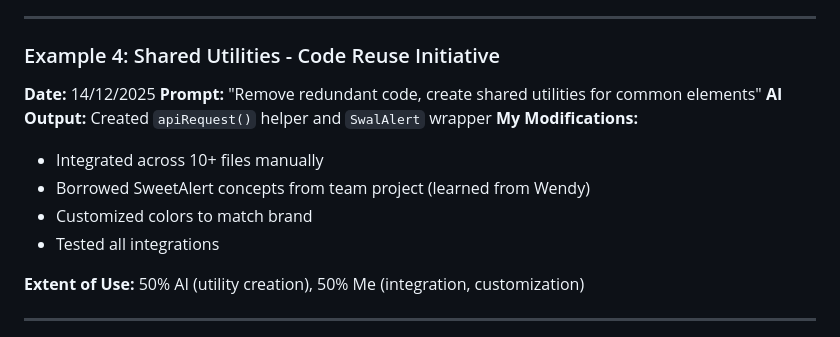
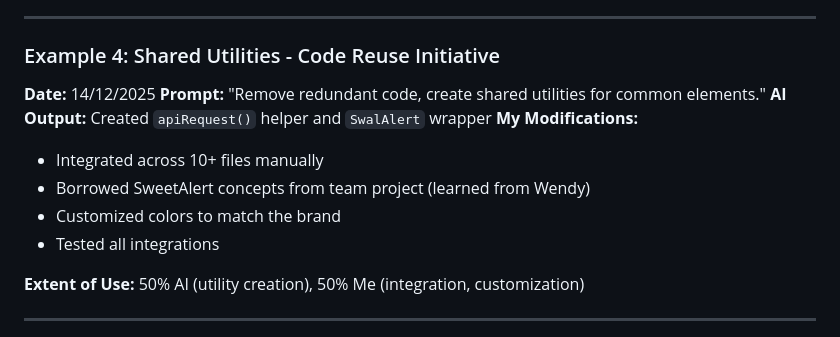
Before and after one commit to Klomegah/FinalProject_Klomegah, a Markdown page: AI_USAGE_DISCLOSURE.md, the part around the change printed below. GitHub-like rendering.

```diff
--- a/AI_USAGE_DISCLOSURE.md
+++ b/AI_USAGE_DISCLOSURE.md
@@ -242,12 +242,12 @@ I took a **research-driven, learning-focused approach** to development:
 
 ### Example 4: Shared Utilities - Code Reuse Initiative
 **Date:** 14/12/2025
-**Prompt:** "Remove redundant code, create shared utilities for common elements"
+**Prompt:** "Remove redundant code, create shared utilities for common elements."
 **AI Output:** Created `apiRequest()` helper and `SwalAlert` wrapper
 **My Modifications:**
 - Integrated across 10+ files manually
 - Borrowed SweetAlert concepts from team project (learned from Wendy)
-- Customized colors to match brand
+- Customized colors to match the brand
 - Tested all integrations
 
 **Extent of Use:** 50% AI (utility creation), 50% Me (integration, customization)
```
Also changed, not shown: other parts of AI_USAGE_DISCLOSURE.md (+22 -20 lines).
